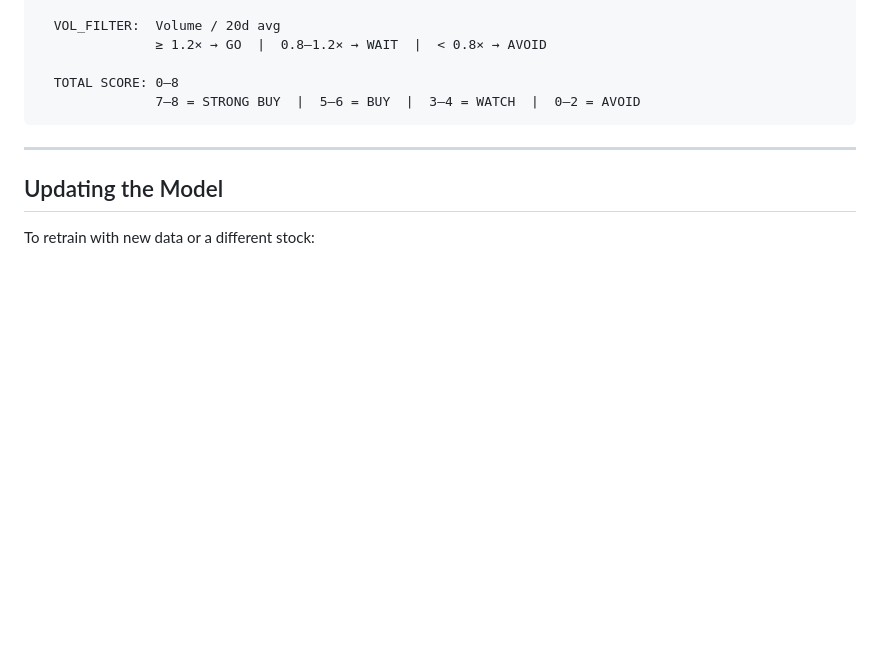
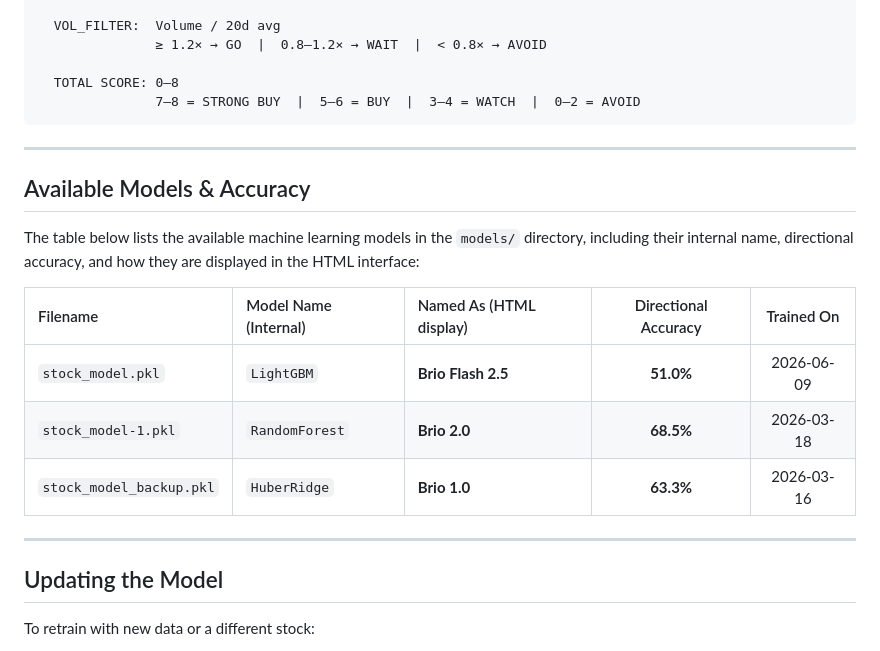
Before and after one commit to Nolan2026/Stock-Selection, a Markdown page: README.md, the part around the change. Rendered like a GitHub page; blank space fills up the shorter version.

Commit message:
Added Models Info to Readme file

```diff
--- a/README.md
+++ b/README.md
@@ -175,6 +175,18 @@ Signal = GO/WAIT/AVOID per filter:
 
 ---
 
+## Available Models & Accuracy
+
+The table below lists the available machine learning models in the `models/` directory, including their internal name, directional accuracy, and how they are displayed in the HTML interface:
+
+| Filename | Model Name (Internal) | Named As (HTML display) | Directional Accuracy | Trained On |
+| :--- | :--- | :--- | :---: | :---: |
+| `stock_model.pkl` | `LightGBM` | **Brio Flash 2.5** | **51.0%** | 2026-06-09 |
+| `stock_model-1.pkl` | `RandomForest` | **Brio 2.0** | **68.5%** | 2026-03-18 |
+| `stock_model_backup.pkl` | `HuberRidge` | **Brio 1.0** | **63.3%** | 2026-03-16 |
+
+---
+
 ## Updating the Model
 
 To retrain with new data or a different stock:
```
